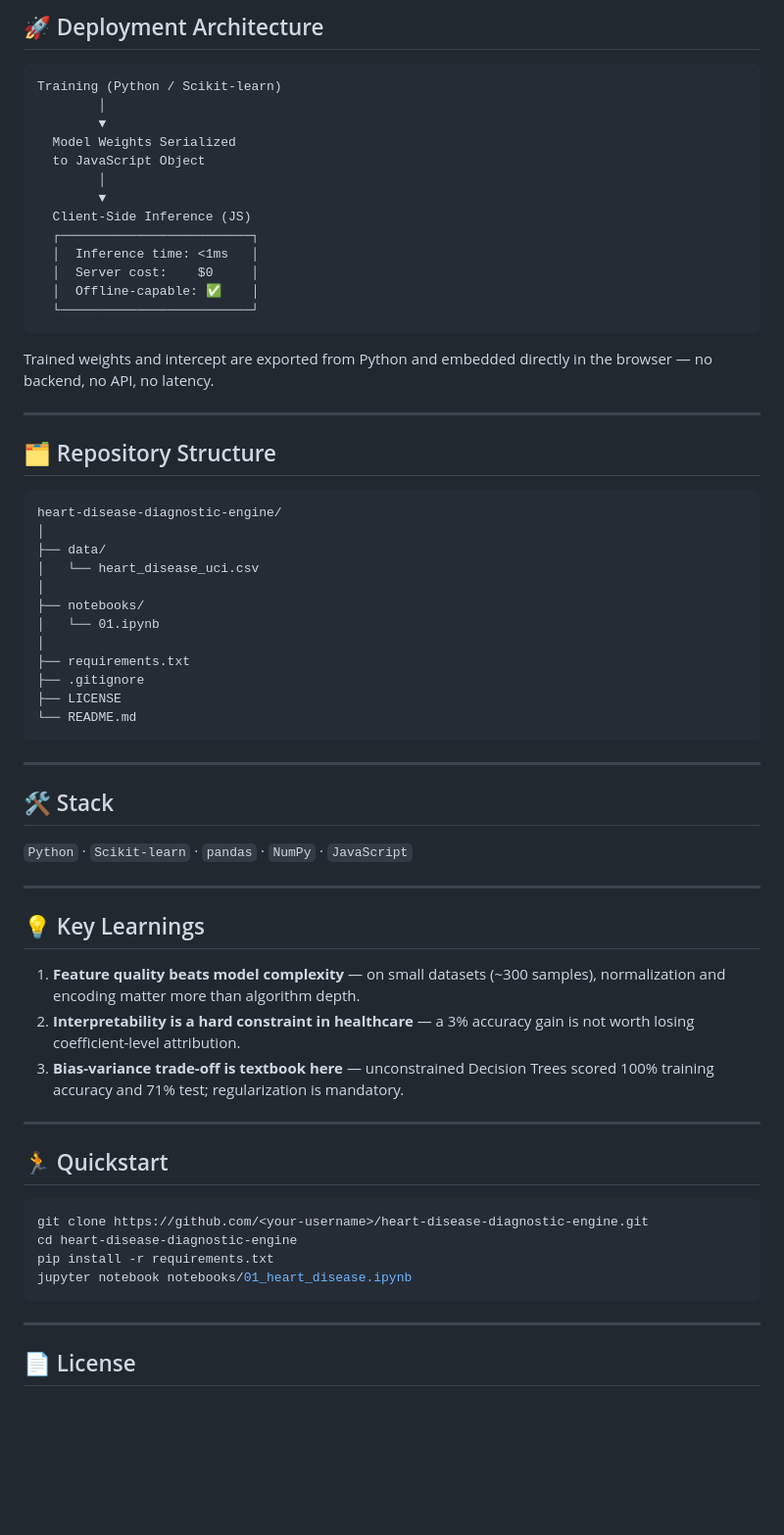
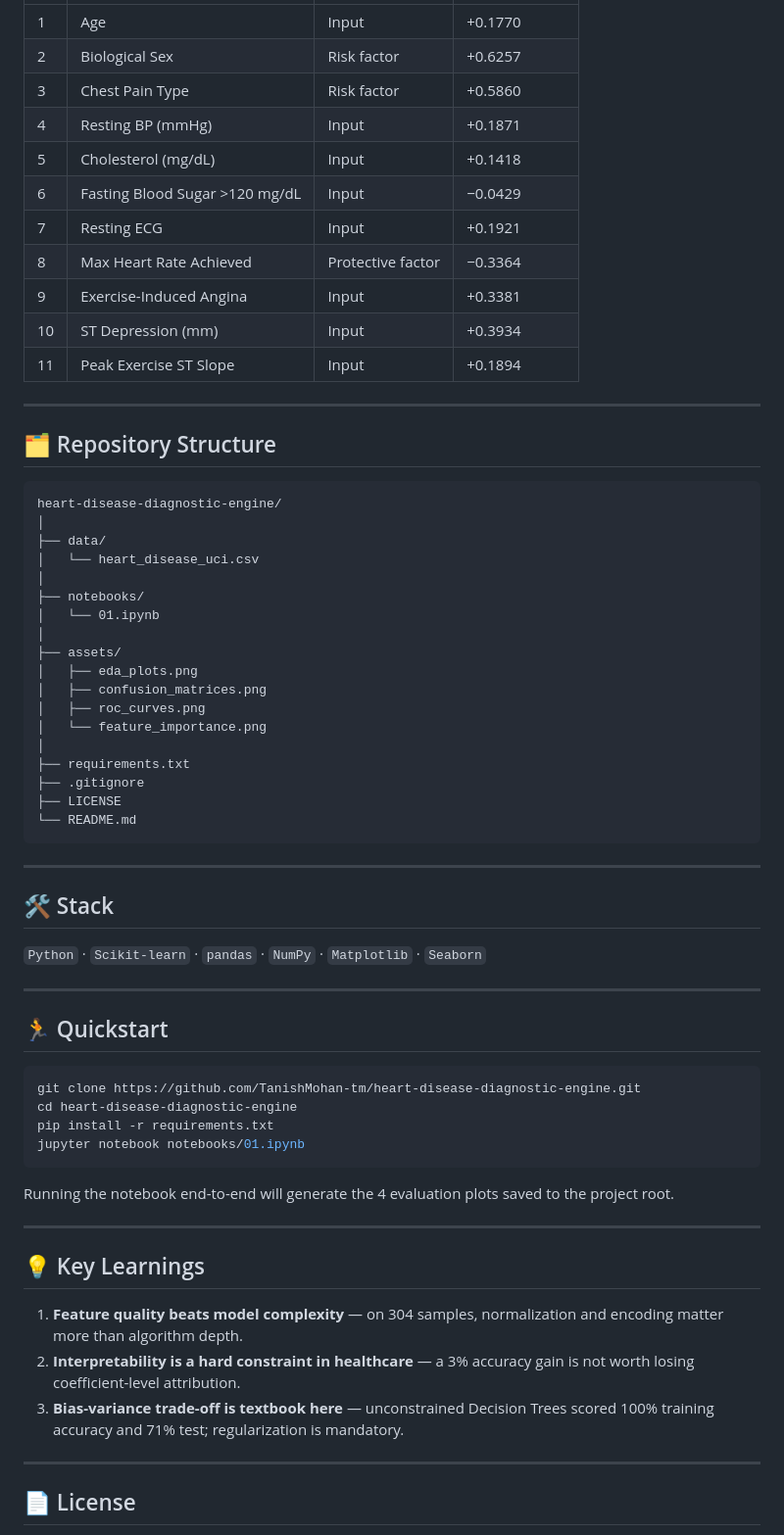
Before and after one commit to TanishMohan-tm/heart-disease-diagnostic-engine, a Markdown page: README.md, the part around one of its changes. Shown at 98% size. Drawn GitHub-style; blank space fills up the shorter version.

````diff
--- a/README.md
+++ b/README.md
@@ -64,22 +45,14 @@ This project benchmarks three classification algorithms on a clinical dataset, s
-## 🚀 Deployment Architecture
-
-```
-Training (Python / Scikit-learn)
-        │
-        ▼
-  Model Weights Serialized
-  to JavaScript Object
-        │
-        ▼
-  Client-Side Inference (JS)
-  ┌─────────────────────────┐
-  │  Inference time: <1ms   │
-  │  Server cost:    $0     │
-  │  Offline-capable: ✅    │
-  └─────────────────────────┘
-```
-
-Trained weights and intercept are exported from Python and embedded directly in the browser — no backend, no API, no latency.
+| 1 | Age | Input | +0.1770 |
+| 2 | Biological Sex | Risk factor | +0.6257 |
+| 3 | Chest Pain Type | Risk factor | +0.5860 |
+| 4 | Resting BP (mmHg) | Input | +0.1871 |
+| 5 | Cholesterol (mg/dL) | Input | +0.1418 |
+| 6 | Fasting Blood Sugar >120 mg/dL | Input | −0.0429 |
+| 7 | Resting ECG | Input | +0.1921 |
+| 8 | Max Heart Rate Achieved | Protective factor | −0.3364 |
+| 9 | Exercise-Induced Angina | Input | +0.3381 |
+| 10 | ST Depression (mm) | Input | +0.3934 |
+| 11 | Peak Exercise ST Slope | Input | +0.1894 |
 
 ---
 
@@ -94,6 +67,12 @@ heart-disease-diagnostic-engine/
 ├── notebooks/
 │   └── 01.ipynb
 │
+├── assets/
+│   ├── eda_plots.png
+│   ├── confusion_matrices.png
+│   ├── roc_curves.png
+│   └── feature_importance.png
+│
 ├── requirements.txt
 ├── .gitignore
 ├── LICENSE
@@ -104,26 +83,28 @@ heart-disease-diagnostic-engine/
 
 ## 🛠️ Stack
 
-`Python` · `Scikit-learn` · `pandas` · `NumPy` · `JavaScript`
-
----
-
-## 💡 Key Learnings
-
-1. **Feature quality beats model complexity** — on small datasets (~300 samples), normalization and encoding matter more than algorithm depth.
-2. **Interpretability is a hard constraint in healthcare** — a 3% accuracy gain is not worth losing coefficient-level attribution.
-3. **Bias-variance trade-off is textbook here** — unconstrained Decision Trees scored 100% training accuracy and 71% test; regularization is mandatory.
+`Python` · `Scikit-learn` · `pandas` · `NumPy` · `Matplotlib` · `Seaborn`
 
 ---
 
 ## 🏃 Quickstart
 
 ```bash
-git clone https://github.com/<your-username>/heart-disease-diagnostic-engine.git
+git clone https://github.com/TanishMohan-tm/heart-disease-diagnostic-engine.git
 cd heart-disease-diagnostic-engine
 pip install -r requirements.txt
-jupyter notebook notebooks/01_heart_disease.ipynb
+jupyter notebook notebooks/01.ipynb
 ```
+
+Running the notebook end-to-end will generate the 4 evaluation plots saved to the project root.
+
+---
+
+## 💡 Key Learnings
+
+1. **Feature quality beats model complexity** — on 304 samples, normalization and encoding matter more than algorithm depth.
+2. **Interpretability is a hard constraint in healthcare** — a 3% accuracy gain is not worth losing coefficient-level attribution.
+3. **Bias-variance trade-off is textbook here** — unconstrained Decision Trees scored 100% training accuracy and 71% test; regularization is mandatory.
 
 ---
 
````
Also changed, not shown: other parts of README.md (+10 -29 lines).
